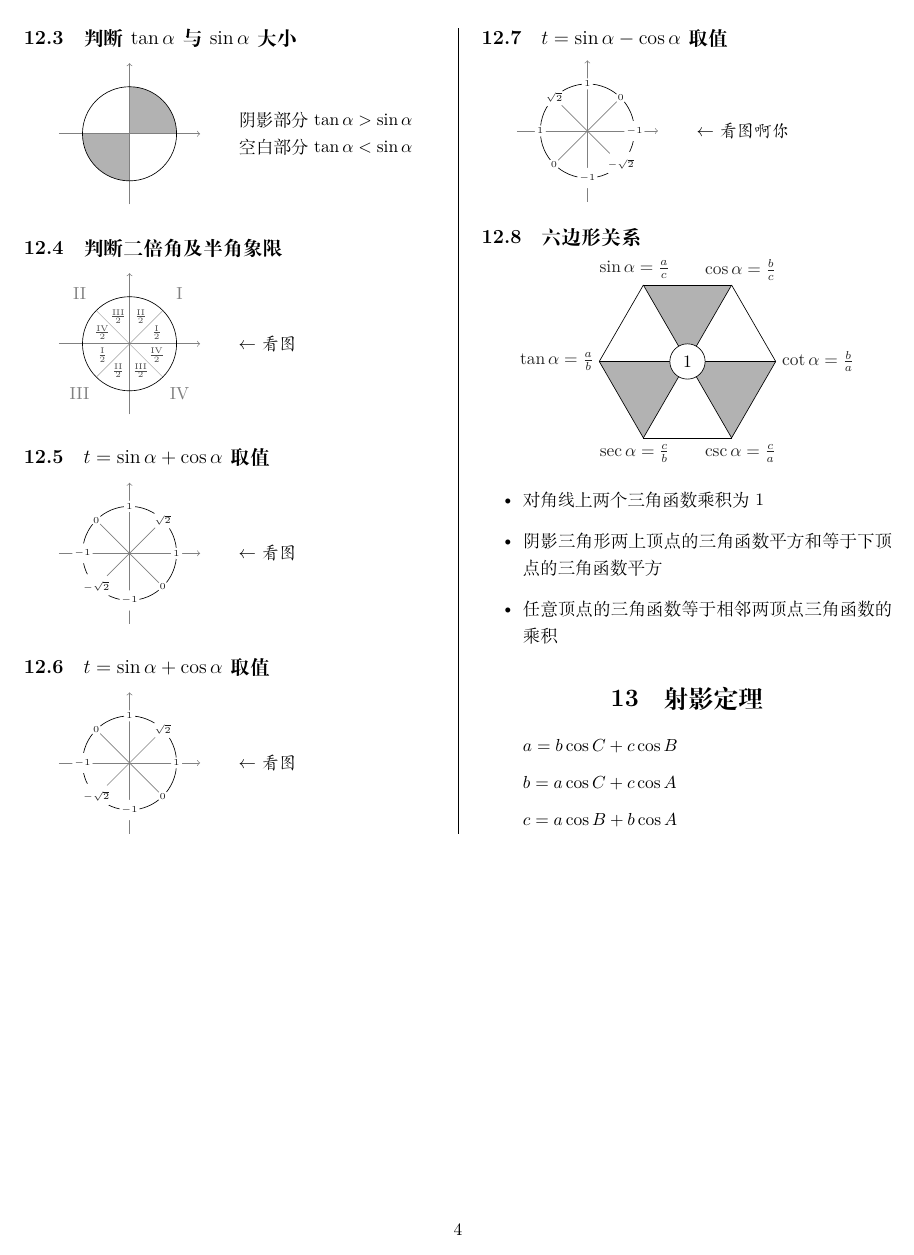
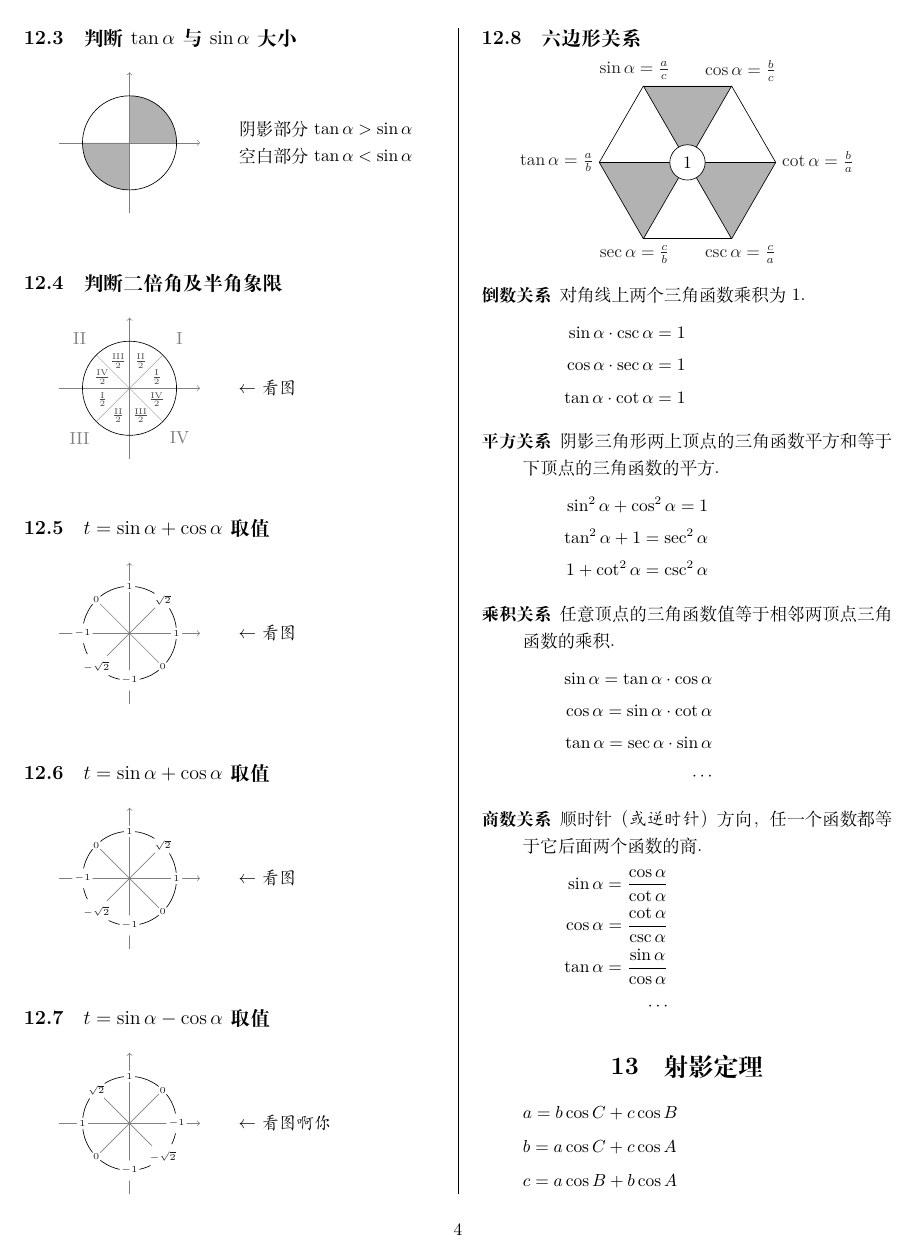
Before and after one commit to xa0082249956/TrigonometricFunctions, a LaTeX document (trigonometric-functions.tex): page 4 of 4. Compiled offline with XeLaTeX; a missing font is replaced by an installed copy or a similar font.

Commit message:
update format

```diff
--- a/trigonometric-functions.tex
+++ b/trigonometric-functions.tex
@@ -512,11 +539,34 @@
 %		http://bbs.ctex.org/forum.php?mod=viewthread&tid=1534
 		\end{tikzpicture}
 	\end{center}
-	\begin{itemize}
-		\item 对角线上两个三角函数乘积为 $1$
-		\item 阴影三角形两上顶点的三角函数平方和等于下顶点的三角函数平方
-		\item 任意顶点的三角函数等于相邻两顶点三角函数的乘积
-	\end{itemize}
+	\begin{description}
+		\item[倒数关系] 对角线上两个三角函数乘积为 $1$.
+		\begin{align*}
+			\sin\alpha \cdot \csc\alpha = 1 \\
+			\cos\alpha \cdot \sec\alpha = 1 \\
+			\tan\alpha \cdot \cot\alpha = 1
+		\end{align*}
+		\item[平方关系] 阴影三角形两上顶点的三角函数平方和等于下顶点的三角函数的平方.
+		\begin{align*}
+			\sin^2\alpha + \cos^2\alpha = 1 \\
+			\tan^2\alpha + 1 = \sec^2\alpha \\
+			1 + \cot^2\alpha = \csc^2\alpha
+		\end{align*}
+		\item[乘积关系] 任意顶点的三角函数值等于相邻两顶点三角函数的乘积.
+		\begin{align*}
+			\sin\alpha = \tan\alpha \cdot \cos\alpha \\
+			\cos\alpha = \sin\alpha \cdot \cot\alpha \\
+			\tan\alpha = \sec\alpha \cdot \sin\alpha \\
+			\cdots
+		\end{align*}
+		\item[商数关系] 顺时针\emph{（或逆时针）}方向，任一个函数都等于它后面两个函数的商.
+		\begin{align*}
+			\sin\alpha = \frac{\cos\alpha}{\cot\alpha} \\
+			\cos\alpha = \frac{\cot\alpha}{\csc\alpha} \\
+			\tan\alpha = \frac{\sin\alpha}{\cos\alpha} \\
+			\cdots
+		\end{align*}
+	\end{description}
 
 		\section{射影定理}
 	\diform
```
Also changed, not shown: trigonometric-functions.tex (67 more changed lines), 1 other file.
